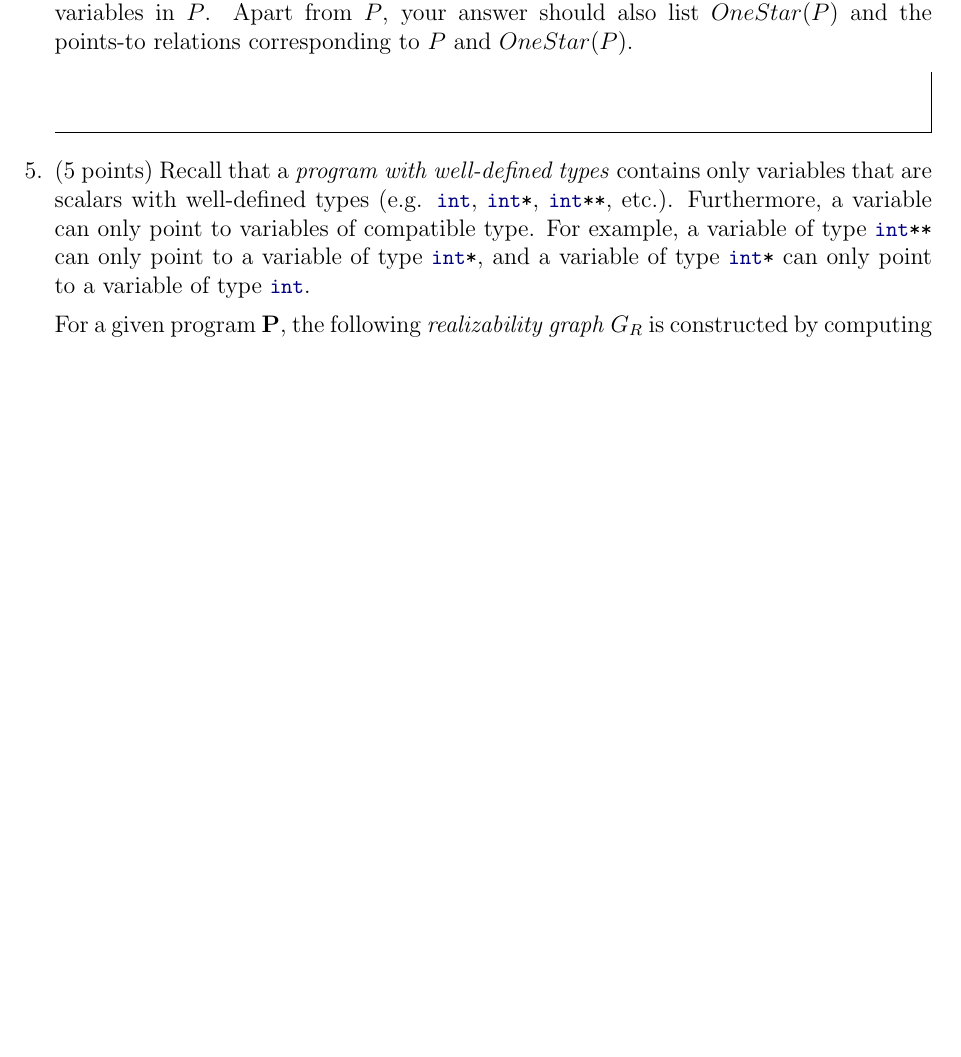
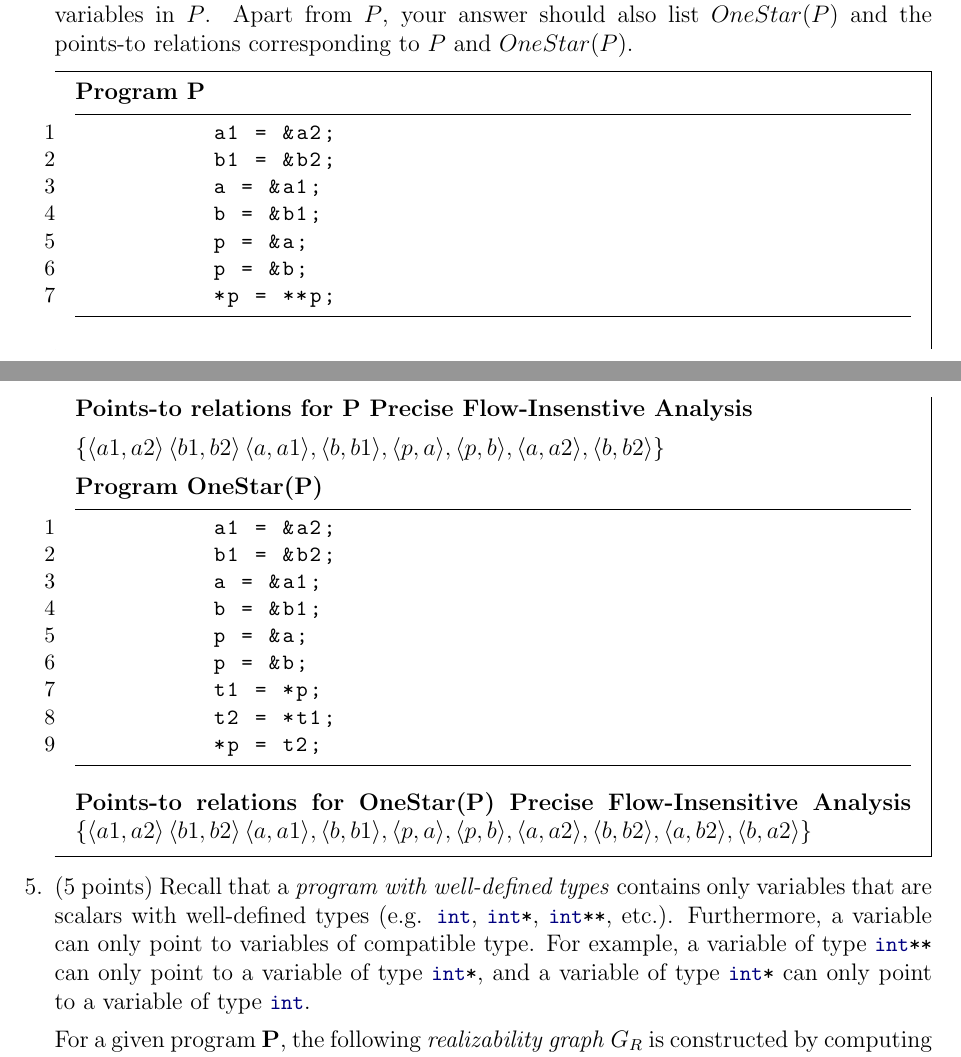
Before and after one commit to sohamk0524/ECS240, a LaTeX problem sheet (tex_files/hw2/hw2-divyansh.tex): part of page 3 of 4 before the commit and two parts of pages 3 and 4 of 5 after it, the two joined at a grey line, cut so that both start at the same text, the shorter picture padded with empty space. Compiled offline with pdfLaTeX.

Commit message:
Solution for Number 4 on HW2

```diff
--- a/tex_files/hw2/hw2-divyansh.tex
+++ b/tex_files/hw2/hw2-divyansh.tex
@@ -199,12 +199,41 @@
       corresponding to $P$ and $OneStar(P)$.
 
       \begin{mdframed}
-        \vspace{2em}
+        %\vspace{2em}
         %% TODO
         %% Program P
+        \textbf{Program P}
+        \begin{lstlisting}
+          a1 = &a2;
+          b1 = &b2;
+          a = &a1;
+          b = &b1;
+          p = &a;
+          p = &b;
+          *p = **p;
+        \end{lstlisting}
         %% Points-to relations for P using flow-insensitive analysis
+        \textbf{Points-to relations for P Precise Flow-Insenstive Analysis}
+
+        $\{\langle a1, a2 \rangle\, \langle b1, b2 \rangle\, \langle a, a1 \rangle, \langle b, b1 \rangle, \langle p, a \rangle, \langle p, b \rangle, \langle a, a2 \rangle, \langle b, b2 \rangle \}$
         %% Program OneStar(P)
+
+        \textbf{Program OneStar(P)}
+        \begin{lstlisting}
+          a1 = &a2;
+          b1 = &b2;
+          a = &a1;
+          b = &b1;
+          p = &a;
+          p = &b;
+          t1 = *p;
+          t2 = *t1;
+          *p = t2;
+        \end{lstlisting}
         %% Points-to relations for OneStar(P) using flow-insensitive analysis
+
+        \textbf{Points-to relations for OneStar(P) Precise Flow-Insensitive Analysis}
+        $\{\langle a1, a2 \rangle\, \langle b1, b2 \rangle\, \langle a, a1 \rangle, \langle b, b1 \rangle, \langle p, a \rangle, \langle p, b \rangle, \langle a, a2 \rangle, \langle b, b2 \rangle, \langle a, b2 \rangle, \langle b, a2 \rangle \}$
       \end{mdframed}
 
       \item (5 points) Recall that a \emph{program with well-defined types}
```
Also changed, not shown: tex_files/hw2/hw2-divyansh.tex (2 more changed lines).
